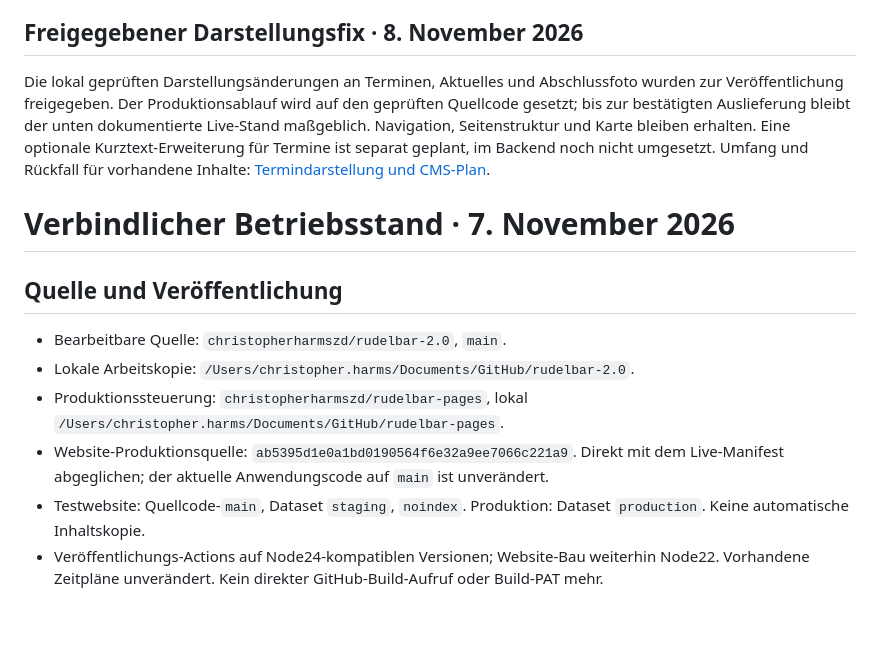
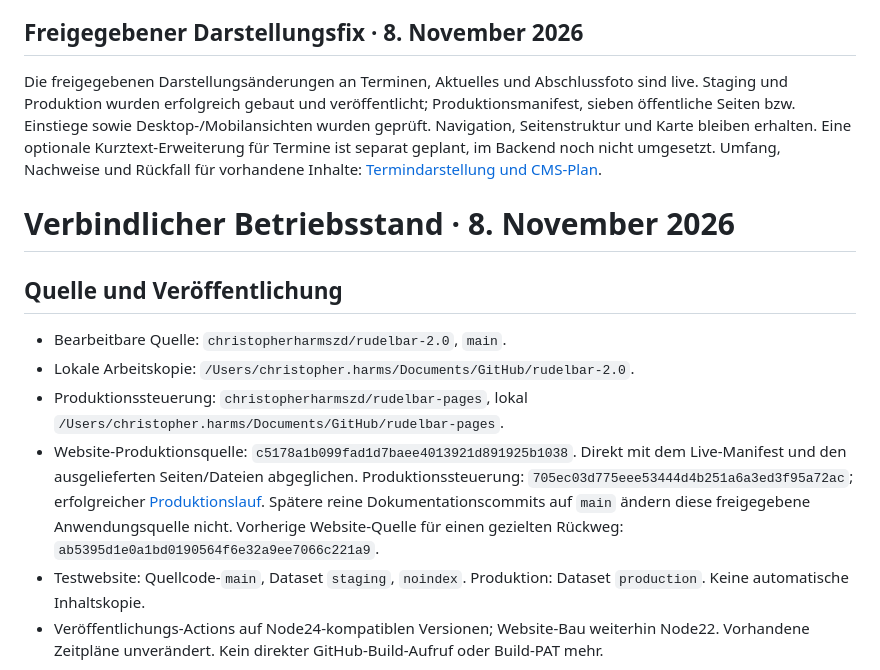
Before and after one commit to christopherharmszd/rudelbar-2.0, a Markdown page: docs/CURRENT.md, the part around the change. GitHub-like rendering; blank space fills up the shorter version.

```diff
--- a/docs/CURRENT.md
+++ b/docs/CURRENT.md
@@ -8,16 +8,16 @@ QR-Einstieg, Anmeldung, Angebote, Teilnahme, Postfach, Fotos und Benachrichtigun
 
 ## Freigegebener Darstellungsfix · 8. November 2026
 
-Die lokal geprüften Darstellungsänderungen an Terminen, Aktuelles und Abschlussfoto wurden zur Veröffentlichung freigegeben. Der Produktionsablauf wird auf den geprüften Quellcode gesetzt; bis zur bestätigten Auslieferung bleibt der unten dokumentierte Live-Stand maßgeblich. Navigation, Seitenstruktur und Karte bleiben erhalten. Eine optionale Kurztext-Erweiterung für Termine ist separat geplant, im Backend noch nicht umgesetzt. Umfang und Rückfall für vorhandene Inhalte: [Termindarstellung und CMS-Plan](event-display-review-2026-11-08.md).
+Die freigegebenen Darstellungsänderungen an Terminen, Aktuelles und Abschlussfoto sind live. Staging und Produktion wurden erfolgreich gebaut und veröffentlicht; Produktionsmanifest, sieben öffentliche Seiten bzw. Einstiege sowie Desktop-/Mobilansichten wurden geprüft. Navigation, Seitenstruktur und Karte bleiben erhalten. Eine optionale Kurztext-Erweiterung für Termine ist separat geplant, im Backend noch nicht umgesetzt. Umfang, Nachweise und Rückfall für vorhandene Inhalte: [Termindarstellung und CMS-Plan](event-display-review-2026-11-08.md).
 
-# Verbindlicher Betriebsstand · 7. November 2026
+# Verbindlicher Betriebsstand · 8. November 2026
 
 ## Quelle und Veröffentlichung
 
 - Bearbeitbare Quelle: `christopherharmszd/rudelbar-2.0`, `main`.
 - Lokale Arbeitskopie: `/Users/christopher.harms/Documents/GitHub/rudelbar-2.0`.
 - Produktionssteuerung: `christopherharmszd/rudelbar-pages`, lokal `/Users/christopher.harms/Documents/GitHub/rudelbar-pages`.
-- Website-Produktionsquelle: `ab5395d1e0a1bd0190564f6e32a9ee7066c221a9`. Direkt mit dem Live-Manifest abgeglichen; der aktuelle Anwendungscode auf `main` ist unverändert.
+- Website-Produktionsquelle: `c5178a1b099fad1d7baee4013921d891925b1038`. Direkt mit dem Live-Manifest und den ausgelieferten Seiten/Dateien abgeglichen. Produktionssteuerung: `705ec03d775eee53444d4b251a6a3ed3f95a72ac`; erfolgreicher [Produktionslauf](https://github.com/christopherharmszd/rudelbar-pages/actions/runs/42507896701). Spätere reine Dokumentationscommits auf `main` ändern diese freigegebene Anwendungsquelle nicht. Vorherige Website-Quelle für einen gezielten Rückweg: `ab5395d1e0a1bd0190564f6e32a9ee7066c221a9`.
 - Testwebsite: Quellcode-`main`, Dataset `staging`, `noindex`. Produktion: Dataset `production`. Keine automatische Inhaltskopie.
 - Veröffentlichungs-Actions auf Node24-kompatiblen Versionen; Website-Bau weiterhin Node22. Vorhandene Zeitpläne unverändert. Kein direkter GitHub-Build-Aufruf oder Build-PAT mehr.
 
```
Also changed, not shown: docs/event-display-review-2026-11-08.md (+10 -1 lines), docs/production-release.md (+1 -1 lines).
